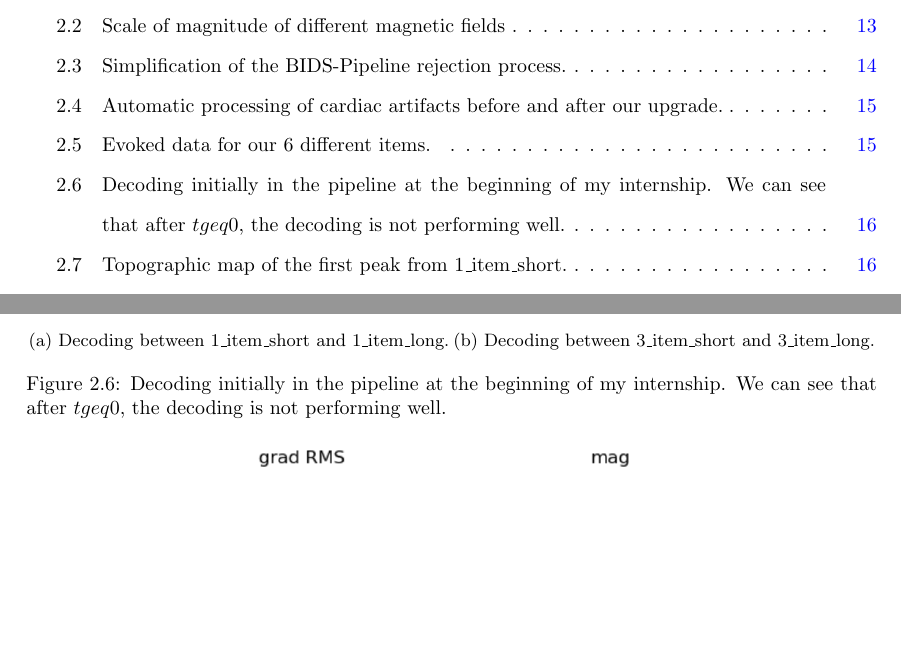
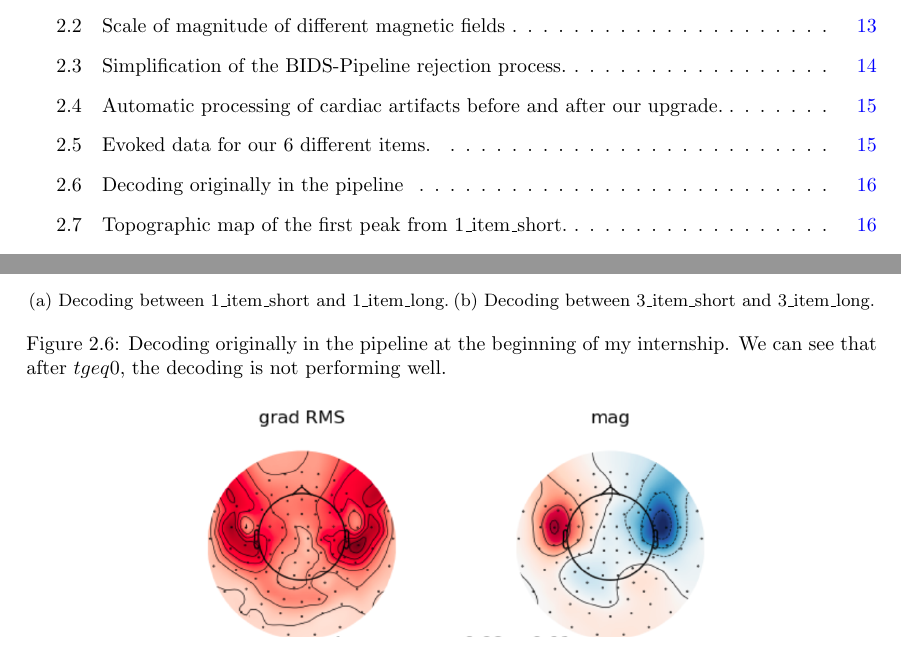
Before and after one commit to crsegerie/Rapport_Neurospin, a LaTeX thesis (main.tex, which reads chapters/chapter_2.tex): two parts of pages 7 and 26 of 47, joined at a grey line, cut so that both start at the same text, the shorter picture padded with empty space. Compiled offline with pdfLaTeX.

Commit message:
legend figure original decoding

```diff
--- a/chapters/chapter_2.tex
+++ b/chapters/chapter_2.tex
@@ -188,7 +188,8 @@ Even if the global pipeline rejection method was already established before my a
         \caption{Decoding between 3\_item\_short and 3\_item\_long.}
         \label{fig:decoding_3_item}
     \end{subfigure}
-    \caption{Decoding initially in the pipeline at the beginning of my internship. We can see that after $t geq 0$, the decoding is not performing well.}
+    \caption[Decoding originally in the pipeline]%
+    {Decoding originally in the pipeline at the beginning of my internship. We can see that after $t geq 0$, the decoding is not performing well.}
     \label{fig:decoding_initial}
     % mettre seulement 1item vs 3 item ici
 \end{figure}
```
